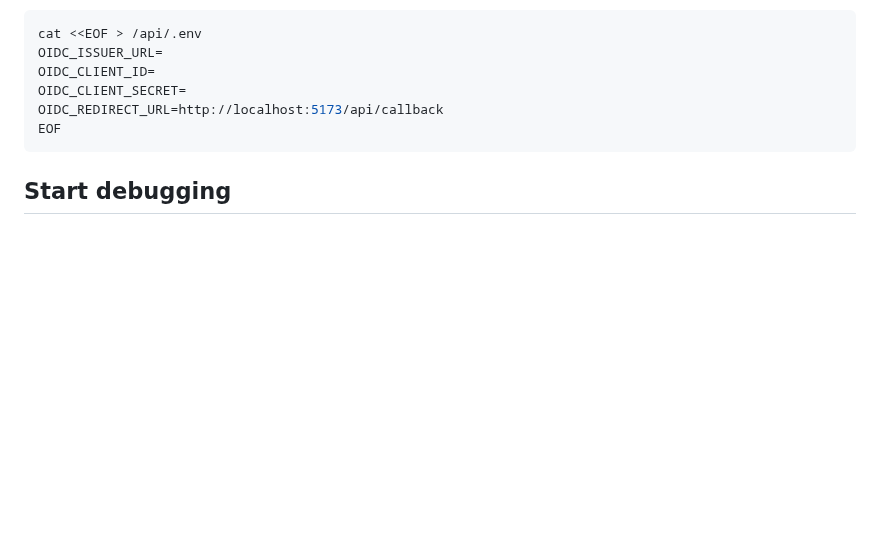
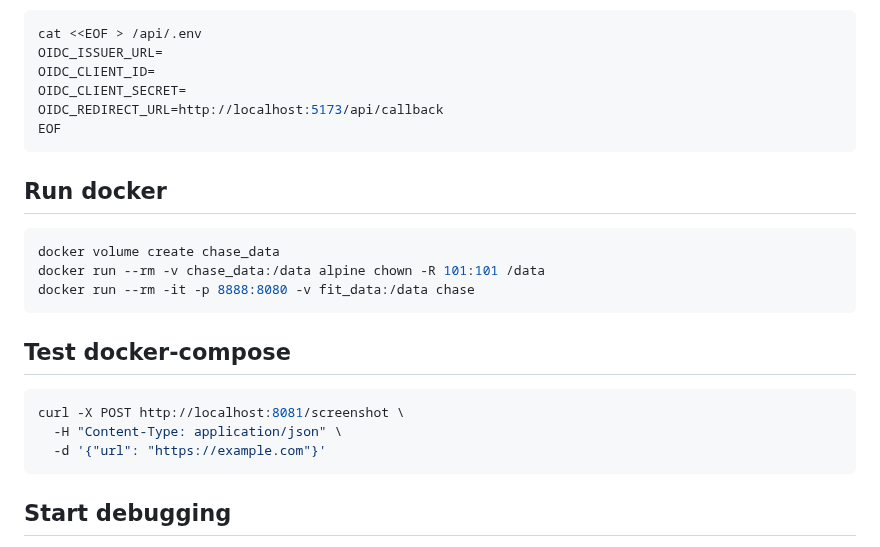
Before and after one commit to NorskHelsenett/chase, a Markdown page: README.md, the part around one of its changes. Rendered like a GitHub page; blank space fills up the shorter version.

````diff
--- a/README.md
+++ b/README.md
@@ -31,5 +35,19 @@ OIDC_REDIRECT_URL=http://localhost:5173/api/callback
 EOF
 ```
 
+## Run docker
+```bash
+docker volume create chase_data
+docker run --rm -v chase_data:/data alpine chown -R 101:101 /data
+docker run --rm -it -p 8888:8080 -v fit_data:/data chase
+```
+
+## Test docker-compose
+```bash
+curl -X POST http://localhost:8081/screenshot \
+  -H "Content-Type: application/json" \
+  -d '{"url": "https://example.com"}'
+```
+
 ## Start debugging
 F5 to start debugging golang
````
Also changed, not shown: other parts of README.md (+5 -1 lines), .github/docs/frontpage.png (added), .github/docs/screenshot-2.png (added), 10 other files.
